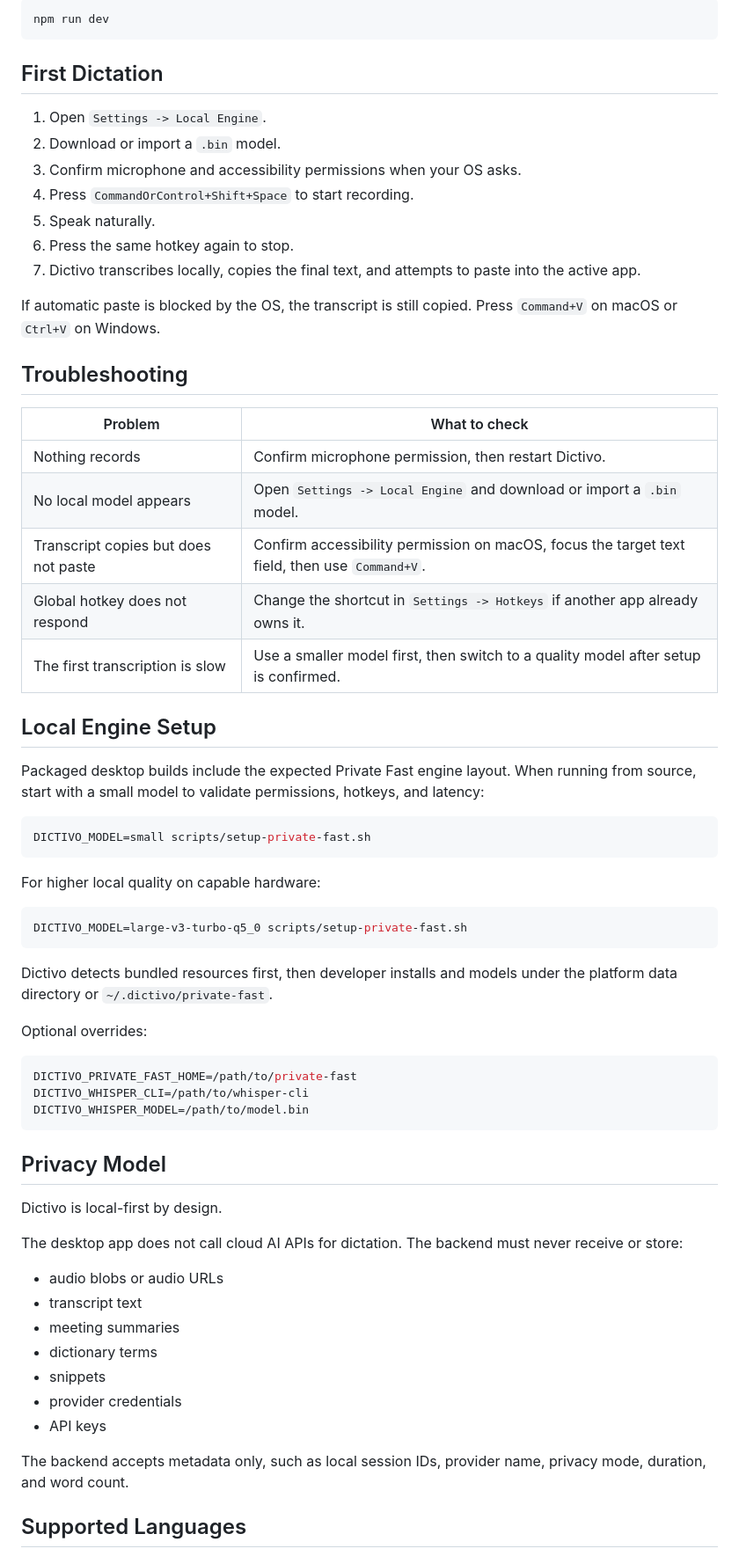
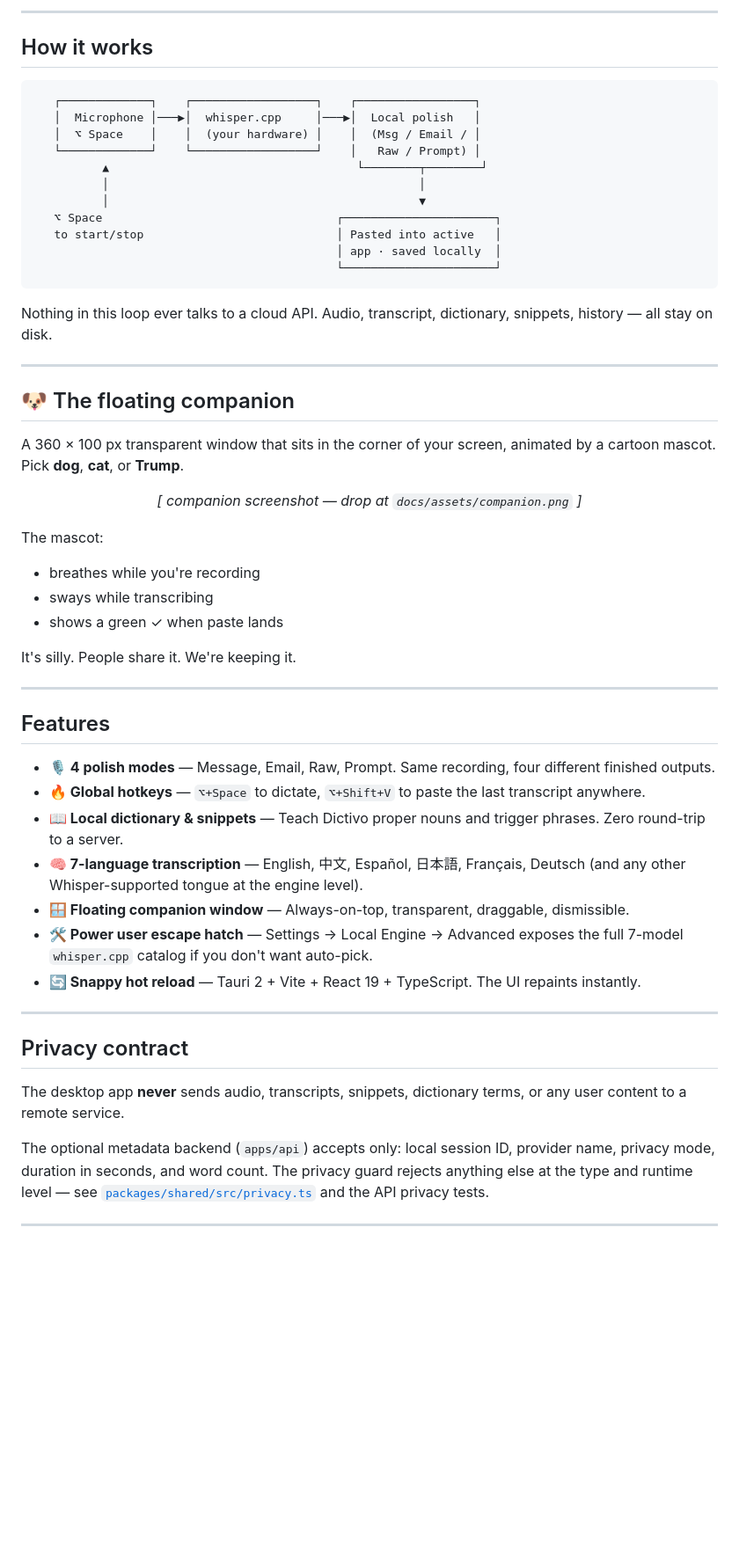
Before and after one commit to Rswcf/Dictivo, a Markdown page: README.md, the part around one of its changes. Shown at 88% size. GitHub-like rendering; blank space fills up the shorter version.

````diff
--- a/README.md
+++ b/README.md
@@ -65,69 +86,60 @@ For a browser-only frontend preview:
 
-```bash
-npm run dev
+---
+
+## How it works
+
+```text
+   ┌─────────────┐    ┌──────────────────┐    ┌─────────────────┐
+   │  Microphone │───▶│  whisper.cpp     │───▶│  Local polish   │
+   │  ⌥ Space    │    │  (your hardware) │    │  (Msg / Email / │
+   └─────────────┘    └──────────────────┘    │   Raw / Prompt) │
+          ▲                                    └────────┬────────┘
+          │                                             │
+          │                                             ▼
+   ⌥ Space                                  ┌──────────────────────┐
+   to start/stop                            │ Pasted into active   │
+                                            │ app · saved locally  │
+                                            └──────────────────────┘
 ```
 
-## First Dictation
+Nothing in this loop ever talks to a cloud API. Audio, transcript, dictionary, snippets, history — all stay on disk.
 
-1. Open `Settings -> Local Engine`.
-2. Download or import a `.bin` model.
-3. Confirm microphone and accessibility permissions when your OS asks.
-4. Press `CommandOrControl+Shift+Space` to start recording.
-5. Speak naturally.
-6. Press the same hotkey again to stop.
-7. Dictivo transcribes locally, copies the final text, and attempts to paste into the active app.
+---
 
-If automatic paste is blocked by the OS, the transcript is still copied. Press `Command+V` on macOS or `Ctrl+V` on Windows.
+## 🐶 The floating companion
 
-## Troubleshooting
+A 360 × 100 px transparent window that sits in the corner of your screen, animated by a cartoon mascot. Pick **dog**, **cat**, or **Trump**.
 
-| Problem | What to check |
-| --- | --- |
-| Nothing records | Confirm microphone permission, then restart Dictivo. |
-| No local model appears | Open `Settings -> Local Engine` and download or import a `.bin` model. |
-| Transcript copies but does not paste | Confirm accessibility permission on macOS, focus the target text field, then use `Command+V`. |
-| Global hotkey does not respond | Change the shortcut in `Settings -> Hotkeys` if another app already owns it. |
-| The first transcription is slow | Use a smaller model first, then switch to a quality model after setup is confirmed. |
+<p align="center">
+  <em>[ companion screenshot — drop at <code>docs/assets/companion.png</code> ]</em>
+</p>
 
-## Local Engine Setup
+The mascot:
+- breathes while you're recording
+- sways while transcribing
+- shows a green ✓ when paste lands
 
-Packaged desktop builds include the expected Private Fast engine layout. When running from source, start with a small model to validate permissions, hotkeys, and latency:
+It's silly. People share it. We're keeping it.
 
-```bash
-DICTIVO_MODEL=small scripts/setup-private-fast.sh
-```
+---
 
-For higher local quality on capable hardware:
+## Features
 
-```bash
-DICTIVO_MODEL=large-v3-turbo-q5_0 scripts/setup-private-fast.sh
-```
+- **🎙 4 polish modes** — Message, Email, Raw, Prompt. Same recording, four different finished outputs.
+- **🔥 Global hotkeys** — `⌥+Space` to dictate, `⌥+Shift+V` to paste the last transcript anywhere.
+- **📖 Local dictionary & snippets** — Teach Dictivo proper nouns and trigger phrases. Zero round-trip to a server.
+- **🧠 7-language transcription** — English, 中文, Español, 日本語, Français, Deutsch (and any other Whisper-supported tongue at the engine level).
+- **🪟 Floating companion window** — Always-on-top, transparent, draggable, dismissible.
+- **🛠 Power user escape hatch** — Settings → Local Engine → Advanced exposes the full 7-model `whisper.cpp` catalog if you don't want auto-pick.
+- **🔄 Snappy hot reload** — Tauri 2 + Vite + React 19 + TypeScript. The UI repaints instantly.
 
-Dictivo detects bundled resources first, then developer installs and models under the platform data directory or `~/.dictivo/private-fast`.
+---
 
-Optional overrides:
+## Privacy contract
 
-```bash
-DICTIVO_PRIVATE_FAST_HOME=/path/to/private-fast
-DICTIVO_WHISPER_CLI=/path/to/whisper-cli
-DICTIVO_WHISPER_MODEL=/path/to/model.bin
-```
+The desktop app **never** sends audio, transcripts, snippets, dictionary terms, or any user content to a remote service.
 
-## Privacy Model
+The optional metadata backend (`apps/api`) accepts only: local session ID, provider name, privacy mode, duration in seconds, and word count. The privacy guard rejects anything else at the type and runtime level — see [`packages/shared/src/privacy.ts`](packages/shared/src/privacy.ts) and the API privacy tests.
 
-Dictivo is local-first by design.
+---
 
-The desktop app does not call cloud AI APIs for dictation. The backend must never receive or store:
-
-- audio blobs or audio URLs
-- transcript text
-- meeting summaries
-- dictionary terms
-- snippets
-- provider credentials
-- API keys
-
-The backend accepts metadata only, such as local session IDs, provider name, privacy mode, duration, and word count.
-
-## Supported Languages
-
````
Also changed, not shown: other parts of README.md (+126 -103 lines).
